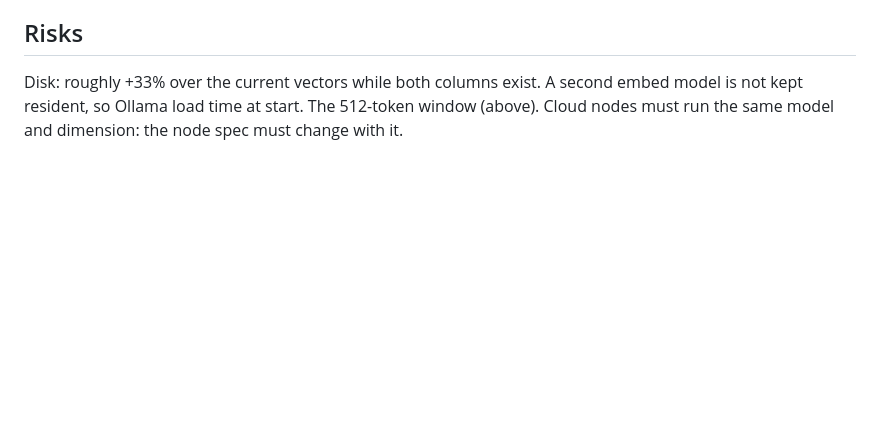
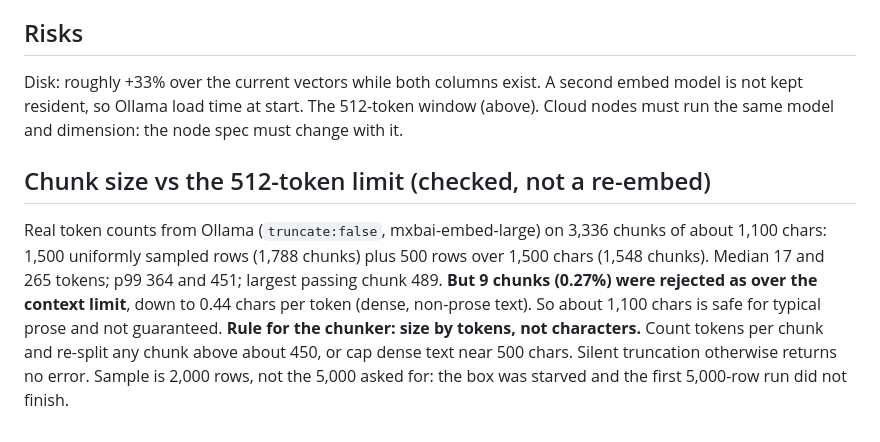
Before and after one commit to NOVAHGREYWOLF/leadfuel-core, a Markdown page: docs/DEC2_EMBEDDING_COMPARISON.md, the part around the change. Drawn GitHub-style; blank space fills up the shorter version.

Commit message:
docs: Dec-2 chunk size vs 512-token limit, measured
Co-Authored-By: Claude Sonnet 5.5 <noreply@anthropic.com>

```diff
--- a/docs/DEC2_EMBEDDING_COMPARISON.md
+++ b/docs/DEC2_EMBEDDING_COMPARISON.md
@@ -93,3 +93,13 @@ instant and loses nothing but rows ingested after the cutover, which need re-emb
 Disk: roughly +33% over the current vectors while both columns exist. A second embed model is not
 kept resident, so Ollama load time at start. The 512-token window (above). Cloud nodes must run the
 same model and dimension: the node spec must change with it.
+
+## Chunk size vs the 512-token limit (checked, not a re-embed)
+Real token counts from Ollama (`truncate:false`, mxbai-embed-large) on 3,336 chunks of about 1,100
+chars: 1,500 uniformly sampled rows (1,788 chunks) plus 500 rows over 1,500 chars (1,548 chunks).
+Median 17 and 265 tokens; p99 364 and 451; largest passing chunk 489. **But 9 chunks (0.27%) were
+rejected as over the context limit**, down to 0.44 chars per token (dense, non-prose text). So
+about 1,100 chars is safe for typical prose and not guaranteed. **Rule for the chunker: size by tokens,
+not characters.** Count tokens per chunk and re-split any chunk above about 450, or cap dense text
+near 500 chars. Silent truncation otherwise returns no error. Sample is 2,000 rows, not the 5,000
+asked for: the box was starved and the first 5,000-row run did not finish.
```
